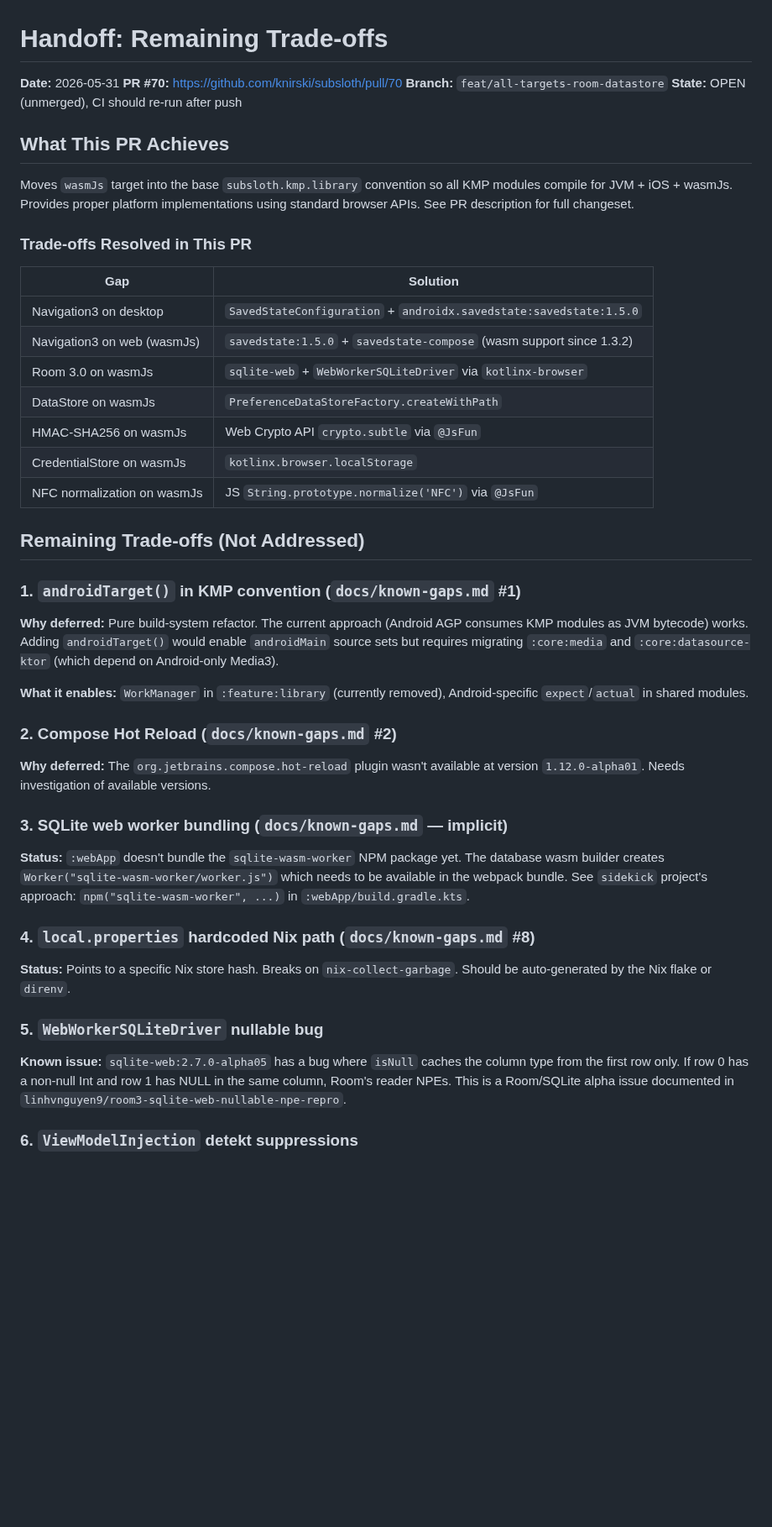
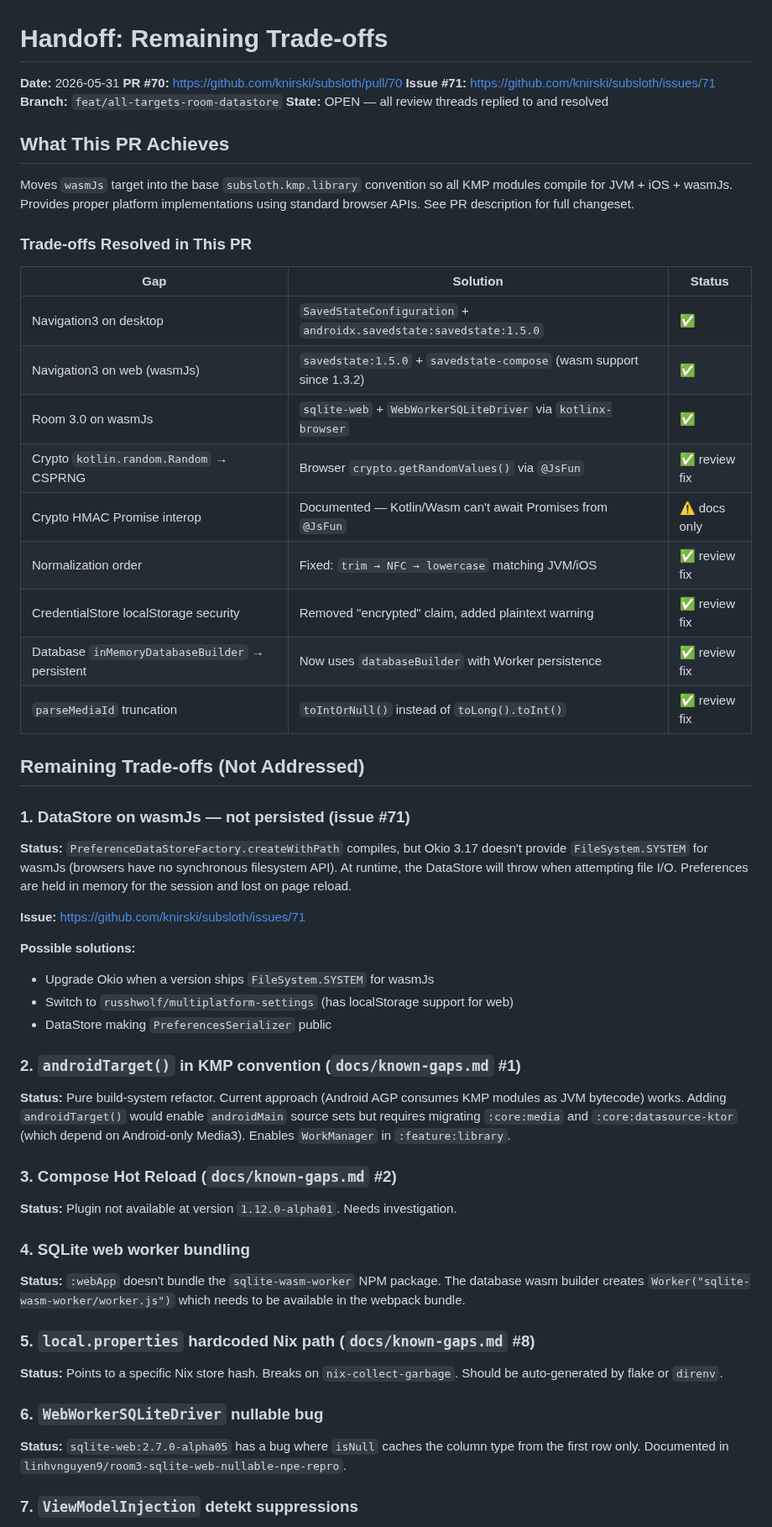
Before and after one commit to knirski/subsloth, a Markdown page: docs/handoff-remaining-tradeoffs.md, the part around one of its changes. Shown at 84% size. GitHub-like rendering; blank space fills up the shorter version.

Commit message:
docs: update handoff with current state after review fixes and issue #71

```diff
--- a/docs/handoff-remaining-tradeoffs.md
+++ b/docs/handoff-remaining-tradeoffs.md
@@ -2,8 +2,9 @@
 
 **Date:** 2026-05-31
 **PR #70:** https://github.com/knirski/subsloth/pull/70
+**Issue #71:** https://github.com/knirski/subsloth/issues/71
 **Branch:** `feat/all-targets-room-datastore`
-**State:** OPEN (unmerged), CI should re-run after push
+**State:** OPEN — all review threads replied to and resolved
 
 ## What This PR Achieves
 
@@ -13,52 +14,61 @@ using standard browser APIs. See PR description for full changeset.
 
 ### Trade-offs Resolved in This PR
 
-| Gap | Solution |
-|---|---|
-| Navigation3 on desktop | `SavedStateConfiguration` + `androidx.savedstate:savedstate:1.5.0` |
-| Navigation3 on web (wasmJs) | `savedstate:1.5.0` + `savedstate-compose` (wasm support since 1.3.2) |
-| Room 3.0 on wasmJs | `sqlite-web` + `WebWorkerSQLiteDriver` via `kotlinx-browser` |
-| DataStore on wasmJs | `PreferenceDataStoreFactory.createWithPath` |
-| HMAC-SHA256 on wasmJs | Web Crypto API `crypto.subtle` via `@JsFun` |
-| CredentialStore on wasmJs | `kotlinx.browser.localStorage` |
-| NFC normalization on wasmJs | JS `String.prototype.normalize('NFC')` via `@JsFun` |
+| Gap | Solution | Status |
+|---|---|---|
+| Navigation3 on desktop | `SavedStateConfiguration` + `androidx.savedstate:savedstate:1.5.0` | ✅ |
+| Navigation3 on web (wasmJs) | `savedstate:1.5.0` + `savedstate-compose` (wasm support since 1.3.2) | ✅ |
+| Room 3.0 on wasmJs | `sqlite-web` + `WebWorkerSQLiteDriver` via `kotlinx-browser` | ✅ |
+| Crypto `kotlin.random.Random` → CSPRNG | Browser `crypto.getRandomValues()` via `@JsFun` | ✅ review fix |
+| Crypto HMAC Promise interop | Documented — Kotlin/Wasm can't await Promises from `@JsFun` | ⚠️ docs only |
+| Normalization order | Fixed: `trim → NFC → lowercase` matching JVM/iOS | ✅ review fix |
+| CredentialStore localStorage security | Removed "encrypted" claim, added plaintext warning | ✅ review fix |
+| Database `inMemoryDatabaseBuilder` → persistent | Now uses `databaseBuilder` with Worker persistence | ✅ review fix |
+| `parseMediaId` truncation | `toIntOrNull()` instead of `toLong().toInt()` | ✅ review fix |
 
 ## Remaining Trade-offs (Not Addressed)
 
-### 1. `androidTarget()` in KMP convention (`docs/known-gaps.md` #1)
+### 1. DataStore on wasmJs — not persisted (issue #71)
 
-**Why deferred:** Pure build-system refactor. The current approach (Android AGP
-consumes KMP modules as JVM bytecode) works. Adding `androidTarget()` would
-enable `androidMain` source sets but requires migrating `:core:media` and
-`:core:datasource-ktor` (which depend on Android-only Media3).
+**Status:** `PreferenceDataStoreFactory.createWithPath` compiles, but Okio 3.17
+doesn't provide `FileSystem.SYSTEM` for wasmJs (browsers have no synchronous
+filesystem API). At runtime, the DataStore will throw when attempting file I/O.
+Preferences are held in memory for the session and lost on page reload.
 
-**What it enables:** `WorkManager` in `:feature:library` (currently removed),
-Android-specific `expect`/`actual` in shared modules.
+**Issue:** https://github.com/knirski/subsloth/issues/71
 
-### 2. Compose Hot Reload (`docs/known-gaps.md` #2)
+**Possible solutions:**
+- Upgrade Okio when a version ships `FileSystem.SYSTEM` for wasmJs
+- Switch to `russhwolf/multiplatform-settings` (has localStorage support for web)
+- DataStore making `PreferencesSerializer` public
 
-**Why deferred:** The `org.jetbrains.compose.hot-reload` plugin wasn't available
-at version `1.12.0-alpha01`. Needs investigation of available versions.
+### 2. `androidTarget()` in KMP convention (`docs/known-gaps.md` #1)
 
-### 3. SQLite web worker bundling (`docs/known-gaps.md` — implicit)
+**Status:** Pure build-system refactor. Current approach (Android AGP consumes KMP
+modules as JVM bytecode) works. Adding `androidTarget()` would enable `androidMain`
+source sets but requires migrating `:core:media` and `:core:datasource-ktor`
+(which depend on Android-only Media3). Enables `WorkManager` in `:feature:library`.
 
-**Status:** `:webApp` doesn't bundle the `sqlite-wasm-worker` NPM package yet.
+### 3. Compose Hot Reload (`docs/known-gaps.md` #2)
+
+**Status:** Plugin not available at version `1.12.0-alpha01`. Needs investigation.
+
+### 4. SQLite web worker bundling
+
+**Status:** `:webApp` doesn't bundle the `sqlite-wasm-worker` NPM package.
 The database wasm builder creates `Worker("sqlite-wasm-worker/worker.js")` which
-needs to be available in the webpack bundle. See `sidekick` project's approach:
-`npm("sqlite-wasm-worker", ...)` in `:webApp/build.gradle.kts`.
+needs to be available in the webpack bundle.
 
-### 4. `local.properties` hardcoded Nix path (`docs/known-gaps.md` #8)
+### 5. `local.properties` hardcoded Nix path (`docs/known-gaps.md` #8)
 
 **Status:** Points to a specific Nix store hash. Breaks on `nix-collect-garbage`.
-Should be auto-generated by the Nix flake or `direnv`.
+Should be auto-generated by flake or `direnv`.
 
-### 5. `WebWorkerSQLiteDriver` nullable bug
+### 6. `WebWorkerSQLiteDriver` nullable bug
 
-**Known issue:** `sqlite-web:2.7.0-alpha05` has a bug where `isNull` caches
-the column type from the first row only. If row 0 has a non-null Int and row 1
-has NULL in the same column, Room's reader NPEs. This is a Room/SQLite alpha
-issue documented in `linhvnguyen9/room3-sqlite-web-nullable-npe-repro`.
+**Status:** `sqlite-web:2.7.0-alpha05` has a bug where `isNull` caches the column
+type from the first row only. Documented in `linhvnguyen9/room3-sqlite-web-nullable-npe-repro`.
 
-### 6. `ViewModelInjection` detekt suppressions
+### 7. `ViewModelInjection` detekt suppressions
 
 **Files:** `desktopApp/DesktopNavHost.kt`, `webApp/WebNavHost.kt`
```
Also changed, not shown: other parts of docs/handoff-remaining-tradeoffs.md (+22 -12 lines).
